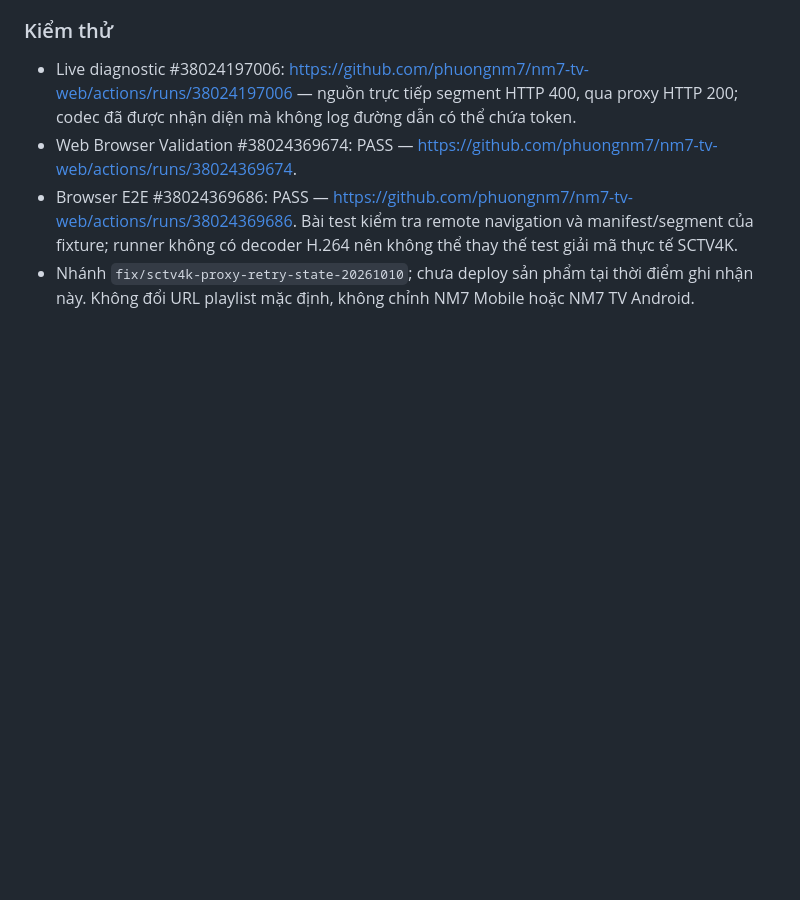
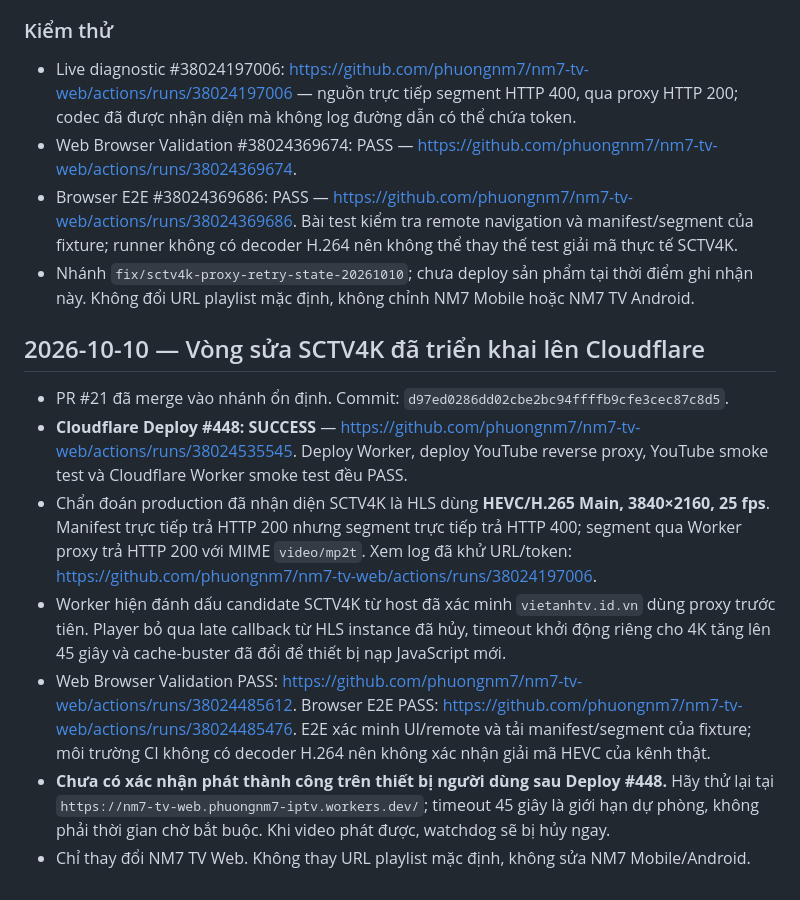
Before and after one commit to phuongnm7/nm7-tv-web, a Markdown page: README.md, the part around the change. Drawn GitHub-style; blank space fills up the shorter version.

Commit message:
docs: record SCTV4K HEVC proxy-first rollout

```diff
--- a/README.md
+++ b/README.md
@@ -367,3 +367,13 @@ Qua kiểm thử Chromium thực tế, reverse-proxy Cloudflare vẫn có thể
 - Web Browser Validation #38024369674: PASS — https://github.com/phuongnm7/nm7-tv-web/actions/runs/38024369674.
 - Browser E2E #38024369686: PASS — https://github.com/phuongnm7/nm7-tv-web/actions/runs/38024369686. Bài test kiểm tra remote navigation và manifest/segment của fixture; runner không có decoder H.264 nên không thể thay thế test giải mã thực tế SCTV4K.
 - Nhánh `fix/sctv4k-proxy-retry-state-20261010`; chưa deploy sản phẩm tại thời điểm ghi nhận này. Không đổi URL playlist mặc định, không chỉnh NM7 Mobile hoặc NM7 TV Android.
+
+## 2026-10-10 — Vòng sửa SCTV4K đã triển khai lên Cloudflare
+
+- PR #21 đã merge vào nhánh ổn định. Commit: `d97ed0286dd02cbe2bc94ffffb9cfe3cec87c8d5`.
+- **Cloudflare Deploy #448: SUCCESS** — https://github.com/phuongnm7/nm7-tv-web/actions/runs/38024535545. Deploy Worker, deploy YouTube reverse proxy, YouTube smoke test và Cloudflare Worker smoke test đều PASS.
+- Chẩn đoán production đã nhận diện SCTV4K là HLS dùng **HEVC/H.265 Main, 3840×2160, 25 fps**. Manifest trực tiếp trả HTTP 200 nhưng segment trực tiếp trả HTTP 400; segment qua Worker proxy trả HTTP 200 với MIME `video/mp2t`. Xem log đã khử URL/token: https://github.com/phuongnm7/nm7-tv-web/actions/runs/38024197006.
+- Worker hiện đánh dấu candidate SCTV4K từ host đã xác minh `vietanhtv.id.vn` dùng proxy trước tiên. Player bỏ qua late callback từ HLS instance đã hủy, timeout khởi động riêng cho 4K tăng lên 45 giây và cache-buster đã đổi để thiết bị nạp JavaScript mới.
+- Web Browser Validation PASS: https://github.com/phuongnm7/nm7-tv-web/actions/runs/38024485612. Browser E2E PASS: https://github.com/phuongnm7/nm7-tv-web/actions/runs/38024485476. E2E xác minh UI/remote và tải manifest/segment của fixture; môi trường CI không có decoder H.264 nên không xác nhận giải mã HEVC của kênh thật.
+- **Chưa có xác nhận phát thành công trên thiết bị người dùng sau Deploy #448.** Hãy thử lại tại `https://nm7-tv-web.phuongnm7-iptv.workers.dev/`; timeout 45 giây là giới hạn dự phòng, không phải thời gian chờ bắt buộc. Khi video phát được, watchdog sẽ bị hủy ngay.
+- Chỉ thay đổi NM7 TV Web. Không thay URL playlist mặc định, không sửa NM7 Mobile/Android.
```
Also changed, not shown: PROGRESS.md (+11 -0 lines).
